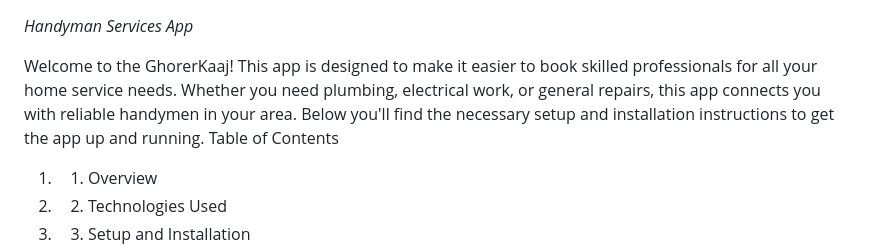
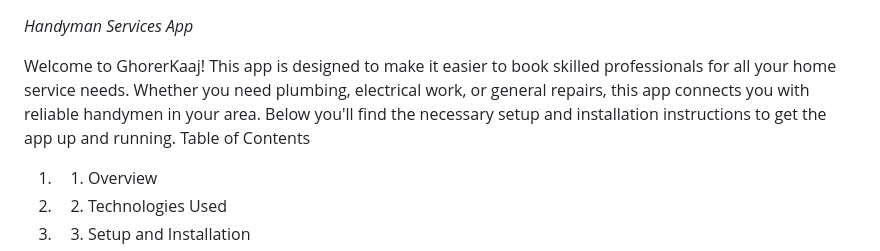
Before and after one commit to Tihum-Kabir/Flutter-Handyman-Project, a Markdown page: README.md, the part around the change. GitHub-like rendering.

```diff
--- a/README.md
+++ b/README.md
@@ -1,6 +1,6 @@
 *Handyman Services App*
 
-Welcome to the GhorerKaaj! This app is designed to make it easier to book skilled professionals for all your home service needs. Whether you need plumbing, electrical work, or general repairs, this app connects you with reliable handymen in your area. Below you'll find the necessary setup and installation instructions to get the app up and running.
+Welcome to GhorerKaaj! This app is designed to make it easier to book skilled professionals for all your home service needs. Whether you need plumbing, electrical work, or general repairs, this app connects you with reliable handymen in your area. Below you'll find the necessary setup and installation instructions to get the app up and running.
 Table of Contents
 1.	1. Overview
 2.	2. Technologies Used
```
